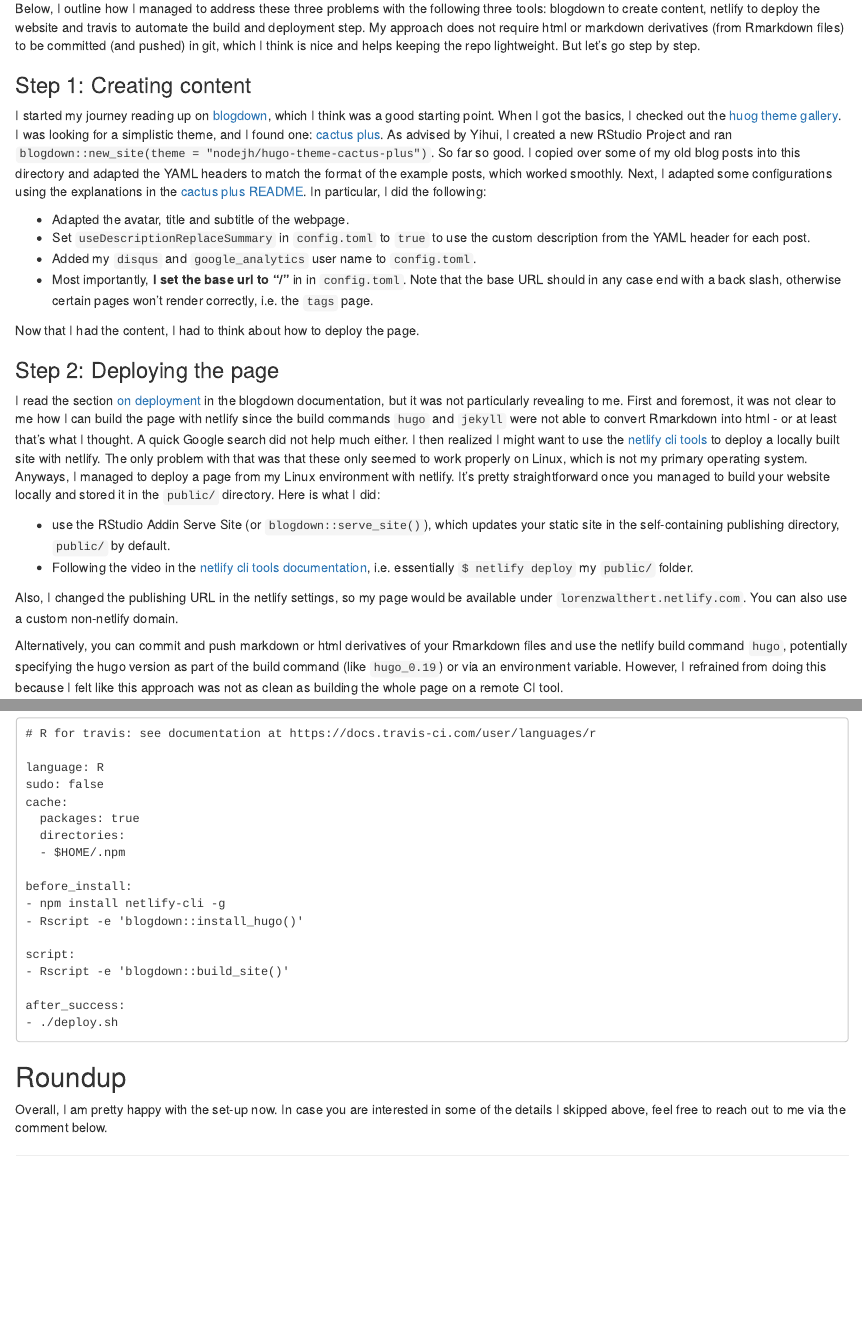
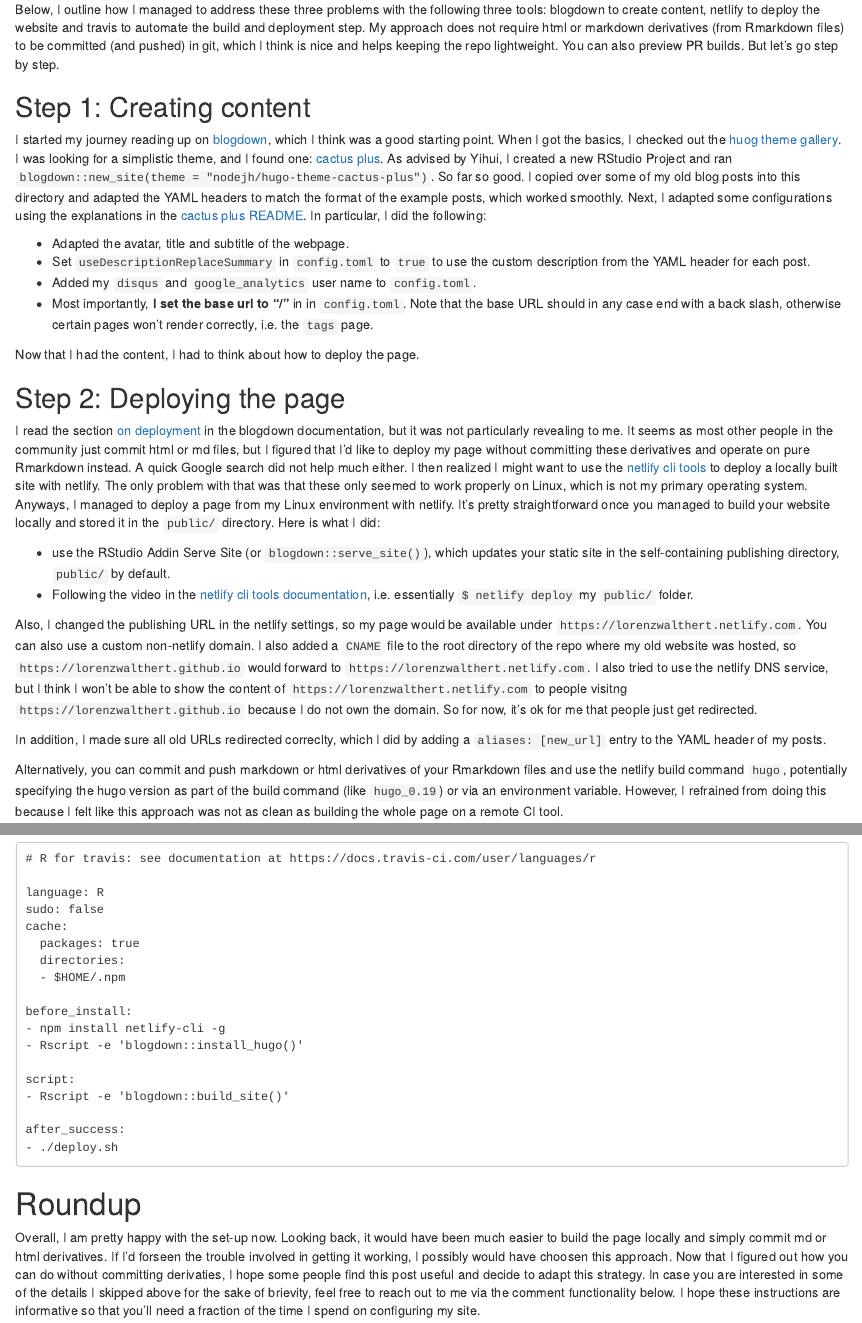
Before and after one commit to jonmcalder/blogdown-cactus, an R Markdown document (content/posts/2018-06-12-getting-up-and-running-with-blogdown-netlify-and-travis.Rmd): the page in a window 1100 px wide, from 400 px down before the commit and from 410 px down after it, so that both start at the same text, and a second part further down, joined at a grey line. Rendered offline with R 4.5, knitr and Pandoc, with nearby package versions; some code elsewhere in the file could not run offline.

Commit message:
more details on the post.

````diff
--- a/content/posts/2018-06-12-getting-up-and-running-with-blogdown-netlify-and-travis.Rmd
+++ b/content/posts/2018-06-12-getting-up-and-running-with-blogdown-netlify-and-travis.Rmd
@@ -4,7 +4,8 @@
 date: '2018-06-12'
 slug: getting-up-and-running-with-blogdown-netlify-and-travis
 description: How I switched from Jekyll to blogdown and got travis to build
-  my page and deploy it with netlify.
+  my page and deploy it with netlify. No derivatives such as md or html need
+  to be committed and PR builds can be previewed.
 categories:
   - R
 tags:
@@ -38,10 +38,10 @@
 blogdown to create content, netlify to deploy the website and travis to
 automate the build and deployment step. My approach does not require html or
 markdown derivatives (from Rmarkdown files) to be committed (and pushed) in git,
-which I think is nice and helps keeping the repo lightweight.
-But let's go step by step.
+which I think is nice and helps keeping the repo lightweight. You can also
+preview PR builds. But let's go step by step.
 
-### Step 1: Creating content
+## Step 1: Creating content
 
 I started my journey reading up on
 [blogdown](https://bookdown.org/yihui/blogdown/), which I think was a good
@@ -66,12 +66,13 @@
 
 Now that I had the content, I had to think about how to deploy the page.
 
-### Step 2: Deploying the page
+## Step 2: Deploying the page
 
-I read the section [on deployment](https://bookdown.org/yihui/blogdown/deployment.html) in the blogdown documentation, but it was not particularly revealing to me. First and foremost,
-it was not clear to me how I can build the page with netlify since
-the build commands `hugo` and `jekyll` were not able to convert Rmarkdown into
-html - or at least that's what I thought. A quick Google search did not
+I read the section [on deployment](https://bookdown.org/yihui/blogdown/deployment.html)
+in the blogdown documentation, but it was not particularly revealing to me. It
+seems as most other people in the community just commit html or md files, but
+I figured that I'd like to deploy my page without committing these derivatives
+and operate on pure Rmarkdown instead. A quick Google search did not
 help much either. I then realized I might want to use the
 [netlify cli tools](https://www.netlify.com/docs/cli/) to deploy a locally
 built site with netlify. The only problem with that was that these only seemed
@@ -87,9 +88,20 @@
   [netlify cli tools documentation](https://www.netlify.com/docs/cli/), i.e.
   essentially `$ netlify deploy` my `public/` folder.
 
-Also, I changed the publishing URL in the netlify settings, so my page would
-be available under `lorenzwalthert.netlify.com`. You can also use a custom
-non-netlify domain.
+Also, I changed the publishing URL in the netlify settings, so my
+page would be available under `https://lorenzwalthert.netlify.com`.
+You can also use a custom
+non-netlify domain. I also added a `CNAME` file to the root directory of the
+repo where my old website was hosted, so `https://lorenzwalthert.github.io`
+would forward to `https://lorenzwalthert.netlify.com`. I also tried to use the
+netlify DNS service, but I think I won't be able to show the content of
+`https://lorenzwalthert.netlify.com` to people visitng
+`https://lorenzwalthert.github.io` because I do not own the domain. So for now,
+it's ok for me that people just get redirected.
+
+In addition, I made sure all old URLs redirected correclty, which I did by
+adding a `aliases: [new_url]` entry to the YAML header of my posts.
+
 
 Alternatively, you can commit and push markdown or html derivatives of your
 Rmarkdown files and use the netlify build command `hugo`, potentially specifying
@@ -221,8 +233,16 @@
 cat(readLines(here::here(".travis.yml")), sep = "\n")
 ```
 
-## Roundup
+# Roundup
 
-Overall, I am pretty happy with the set-up now. In case you are interested in
-some of the details I skipped above, feel free to reach out to me via the
-comment below.
+Overall, I am pretty happy with the set-up now.
+Looking back, it would have been much easier to build the page locally and
+simply commit md or html derivatives.
+If I'd forseen the trouble involved in getting
+it working, I possibly would have choosen this approach. Now that I figured out
+how you can do without committing derivaties, I hope some people find this post
+useful and decide to adapt this strategy. In case you are interested in some of
+the details I skipped above for the sake of brievity, feel free to reach out to
+me via the comment functionality below. I hope these instructions are
+informative so that you'll need a fraction of the time I spend on configuring
+my site.
````
Also changed, not shown: content/posts/2018-06-12-getting-up-and-running-with-blogdown-netlify-and-travis.Rmd (9 more changed lines).
